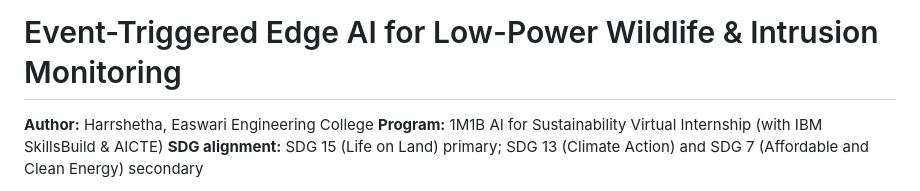
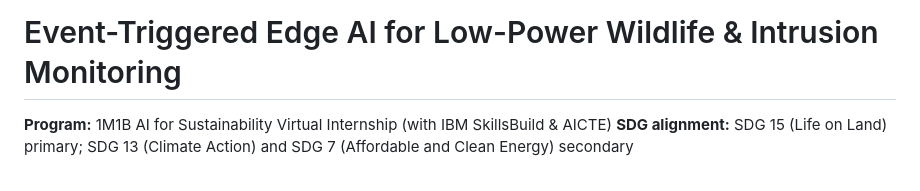
Before and after one commit to HARRSHE7410/Edge-ai-wildlife-monitoring, a Markdown page: README.md, the part around the change. Drawn GitHub-style.

Commit message:
Revise author details and project status in README
Updated author information and clarified project status.

```diff
--- a/README.md
+++ b/README.md
@@ -1,6 +1,5 @@
 # Event-Triggered Edge AI for Low-Power Wildlife & Intrusion Monitoring
 
-**Author:** Harrshetha, Easwari Engineering College
 **Program:** 1M1B AI for Sustainability Virtual Internship (with IBM SkillsBuild & AICTE)
 **SDG alignment:** SDG 15 (Life on Land) primary; SDG 13 (Climate Action) and SDG 7 (Affordable and Clean Energy) secondary
 
```
